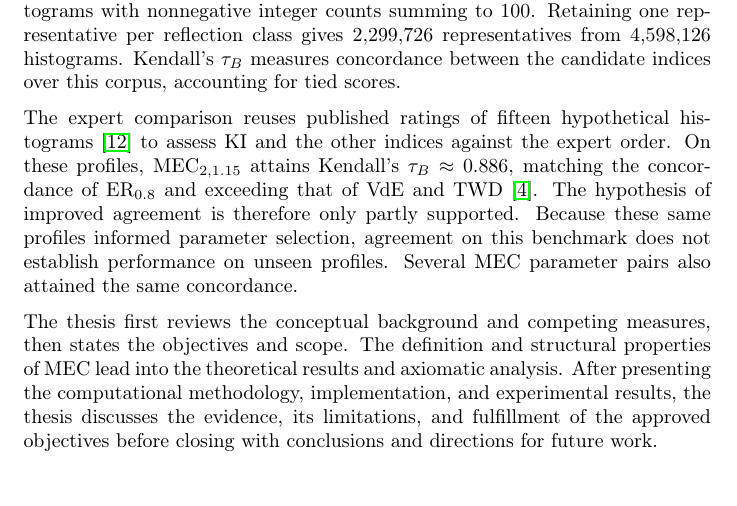
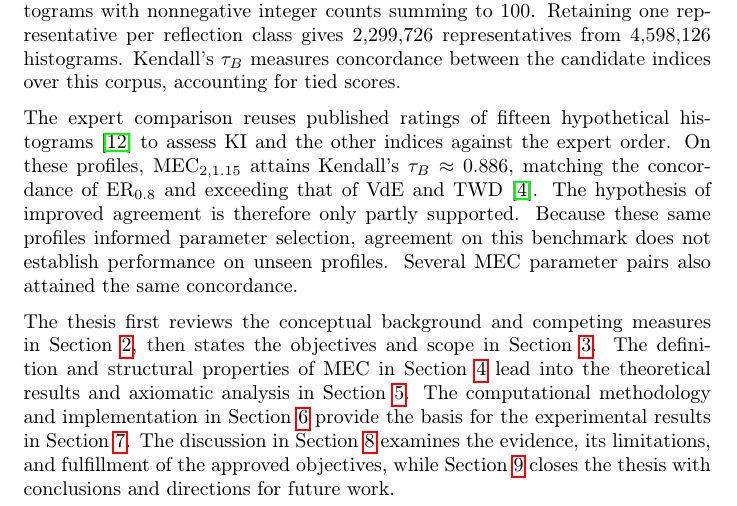
Before and after one commit to ulvenforst/pol_measures, a LaTeX paper (Anteproyecto/sn-article.tex): part of page 8 of 72, cut so that both start at the same text, the shorter picture padded with empty space. Compiled offline with pdfLaTeX.

Commit message:
Add automatic section references to thesis organization paragraph

```diff
--- a/Anteproyecto/sn-article.tex
+++ b/Anteproyecto/sn-article.tex
@@ -144,7 +144,7 @@ The computational comparison covers all five-point histograms with nonnegative i
 
 The expert comparison reuses published ratings of fifteen hypothetical histograms \citep{koudenburg2021new} to assess KI and the other indices against the expert order. On these profiles, $\mathrm{MEC}_{2,1.15}$ attains Kendall's $\tau_B\approx0.886$, matching the concordance of $\mathrm{ER}_{0.8}$ and exceeding that of VdE and TWD \citep{aranda2026mec}. The hypothesis of improved agreement is therefore only partly supported. Because these same profiles informed parameter selection, agreement on this benchmark does not establish performance on unseen profiles. Several MEC parameter pairs also attained the same concordance.
 
-The thesis first reviews the conceptual background and competing measures, then states the objectives and scope. The definition and structural properties of MEC lead into the theoretical results and axiomatic analysis. After presenting the computational methodology, implementation, and experimental results, the thesis discusses the evidence, its limitations, and fulfillment of the approved objectives before closing with conclusions and directions for future work.
+The thesis first reviews the conceptual background and competing measures in Section~\ref{sec:lit}, then states the objectives and scope in Section~\ref{sec:objectives}. The definition and structural properties of MEC in Section~\ref{sec:mec-foundations} lead into the theoretical results and axiomatic analysis in Section~\ref{sec:mec-theory}. The computational methodology and implementation in Section~\ref{sec:methods} provide the basis for the experimental results in Section~\ref{sec:results}. The discussion in Section~\ref{sec:discussion} examines the evidence, its limitations, and fulfillment of the approved objectives, while Section~\ref{sec:conclusion} closes the thesis with conclusions and directions for future work.
 
 
 \clearpage
```
